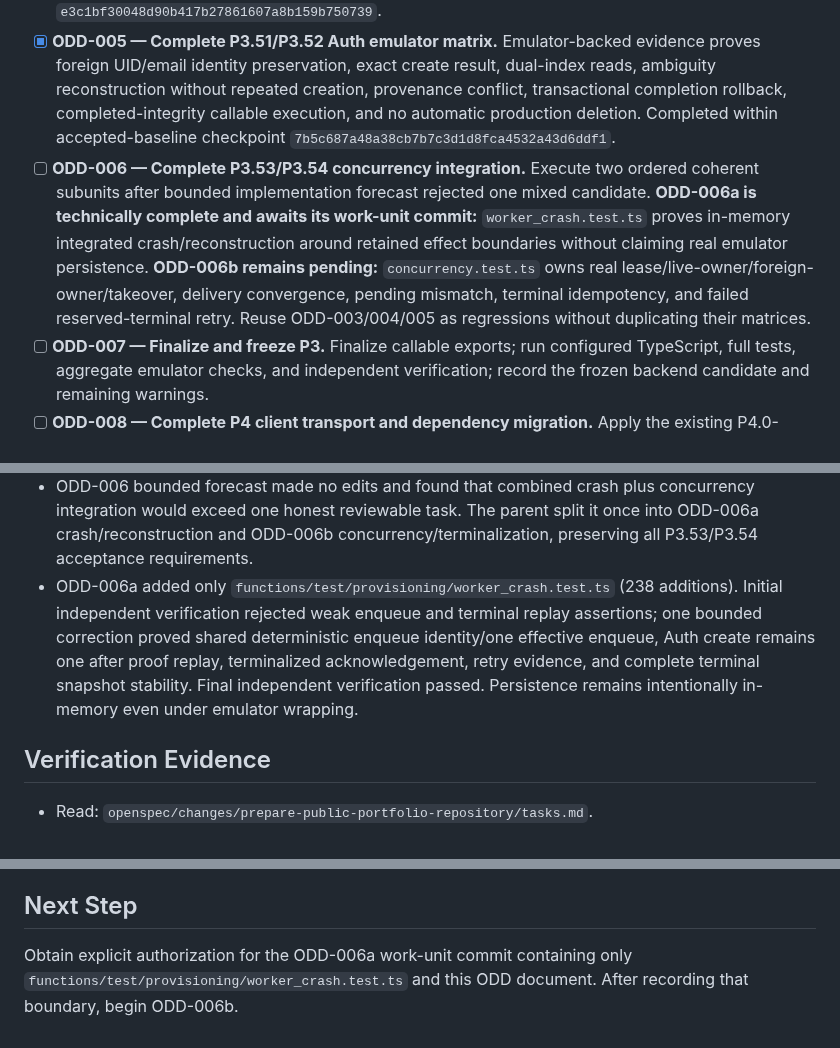
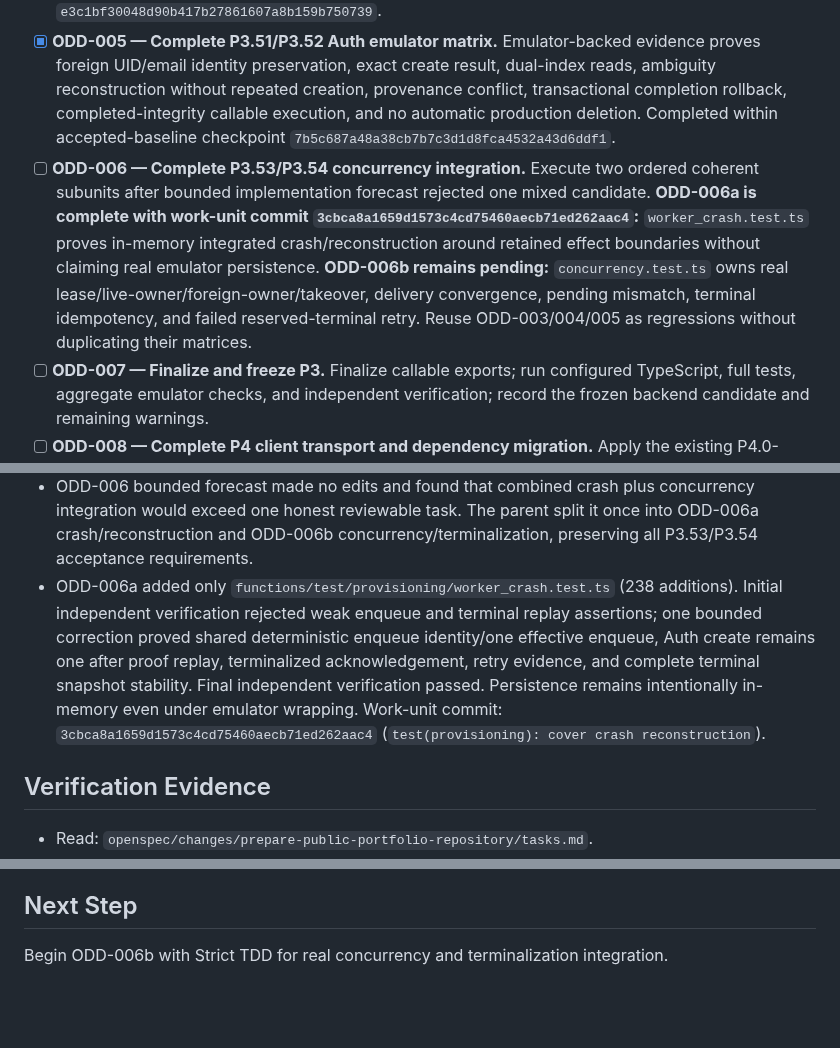
Before and after one commit to skiveldev/control-horario, a Markdown page: odd/tasks/prepare-public-portfolio-repository.md, 3 parts joined by grey strips. GitHub-like rendering; blank space fills up the shorter version.

Commit message:
docs(odd): record crash proof completion

```diff
--- a/odd/tasks/prepare-public-portfolio-repository.md
+++ b/odd/tasks/prepare-public-portfolio-repository.md
@@ -54,7 +54,7 @@ A reconciled ODD task authority is needed to prevent duplicate implementation, p
 - [x] **ODD-003 — Complete P3.47/P3.48 outbox race coverage.** The test-only candidate proves trigger+sweeper convergence, duplicate/out-of-order identity preservation, crash recovery before and after enqueue acknowledgement, accepted same-task `ALREADY_EXISTS`, and incompatible identity rejection. Completed with work-unit commit `7cf7f077f57932b46a0b33811194a49ff07fc202`.
 - [x] **ODD-004 — Complete P3.49/P3.50 retry conformance.** The test-only candidate proves retryCount 0-7 normal eligibility, 8-11 terminalization-only behavior, retryable persistence failure, terminal idempotency, fail-closed malformed metadata, durable outage propagation, and absence of a fictional exhaustion callback. Completed with work-unit commit `e3c1bf30048d90b417b27861607a8b159b750739`.
 - [x] **ODD-005 — Complete P3.51/P3.52 Auth emulator matrix.** Emulator-backed evidence proves foreign UID/email identity preservation, exact create result, dual-index reads, ambiguity reconstruction without repeated creation, provenance conflict, transactional completion rollback, completed-integrity callable execution, and no automatic production deletion. Completed within accepted-baseline checkpoint `7b5c687a48a38cb7b7c3d1d8fca4532a43d6ddf1`.
-- [ ] **ODD-006 — Complete P3.53/P3.54 concurrency integration.** Execute two ordered coherent subunits after bounded implementation forecast rejected one mixed candidate. **ODD-006a is technically complete and awaits its work-unit commit:** `worker_crash.test.ts` proves in-memory integrated crash/reconstruction around retained effect boundaries without claiming real emulator persistence. **ODD-006b remains pending:** `concurrency.test.ts` owns real lease/live-owner/foreign-owner/takeover, delivery convergence, pending mismatch, terminal idempotency, and failed reserved-terminal retry. Reuse ODD-003/004/005 as regressions without duplicating their matrices.
+- [ ] **ODD-006 — Complete P3.53/P3.54 concurrency integration.** Execute two ordered coherent subunits after bounded implementation forecast rejected one mixed candidate. **ODD-006a is complete with work-unit commit `3cbca8a1659d1573c4cd75460aecb71ed262aac4`:** `worker_crash.test.ts` proves in-memory integrated crash/reconstruction around retained effect boundaries without claiming real emulator persistence. **ODD-006b remains pending:** `concurrency.test.ts` owns real lease/live-owner/foreign-owner/takeover, delivery convergence, pending mismatch, terminal idempotency, and failed reserved-terminal retry. Reuse ODD-003/004/005 as regressions without duplicating their matrices.
 - [ ] **ODD-007 — Finalize and freeze P3.** Finalize callable exports; run configured TypeScript, full tests, aggregate emulator checks, and independent verification; record the frozen backend candidate and remaining warnings.
 - [ ] **ODD-008 — Complete P4 client transport and dependency migration.** Apply the existing P4.0-P4.21 requirements for Firebase/App Check setup and trusted callable transport in reviewable behavior units.
 - [ ] **ODD-009 — Complete P4 polling, UX, and Firestore hardening.** Finish the remaining P4.0-P4.21 client-state, user-experience, rules, and emulator proof while preserving backend ownership.
@@ -97,7 +97,7 @@ A reconciled ODD task authority is needed to prevent duplicate implementation, p
 - ODD-005 changed only `functions/test/provisioning/worker_auth.test.ts` and `functions/test/provisioning/completed_integrity.test.ts`; production already satisfied the characterization. Initial independent verification rejected skipped completed-integrity integration and missing real rollback/UID-collision proof. One bounded correction closed all three findings, and final independent verification passed.
 - The two edited tests were still untracked accepted-baseline files, so the first attempted ODD-005 commit incorrectly captured 3,515 whole-file lines. Maintainer authorized recovery preserving all bytes, followed by an exceptional 58-file, 14,027-changed-line accepted-baseline checkpoint. Checkpoint commit: `7b5c687a48a38cb7b7c3d1d8fca4532a43d6ddf1` (`chore(odd): checkpoint accepted provisioning baseline`). Generated `functions/lib`, `.pi`, `.atl`, and the ODD document were excluded.
 - ODD-006 bounded forecast made no edits and found that combined crash plus concurrency integration would exceed one honest reviewable task. The parent split it once into ODD-006a crash/reconstruction and ODD-006b concurrency/terminalization, preserving all P3.53/P3.54 acceptance requirements.
-- ODD-006a added only `functions/test/provisioning/worker_crash.test.ts` (238 additions). Initial independent verification rejected weak enqueue and terminal replay assertions; one bounded correction proved shared deterministic enqueue identity/one effective enqueue, Auth create remains one after proof replay, terminalized acknowledgement, retry evidence, and complete terminal snapshot stability. Final independent verification passed. Persistence remains intentionally in-memory even under emulator wrapping.
+- ODD-006a added only `functions/test/provisioning/worker_crash.test.ts` (238 additions). Initial independent verification rejected weak enqueue and terminal replay assertions; one bounded correction proved shared deterministic enqueue identity/one effective enqueue, Auth create remains one after proof replay, terminalized acknowledgement, retry evidence, and complete terminal snapshot stability. Final independent verification passed. Persistence remains intentionally in-memory even under emulator wrapping. Work-unit commit: `3cbca8a1659d1573c4cd75460aecb71ed262aac4` (`test(provisioning): cover crash reconstruction`).
 
 ## Verification Evidence
 
@@ -127,4 +127,4 @@ A reconciled ODD task authority is needed to prevent duplicate implementation, p
 
 ## Next Step
 
-Obtain explicit authorization for the ODD-006a work-unit commit containing only `functions/test/provisioning/worker_crash.test.ts` and this ODD document. After recording that boundary, begin ODD-006b.
+Begin ODD-006b with Strict TDD for real concurrency and terminalization integration.
```
